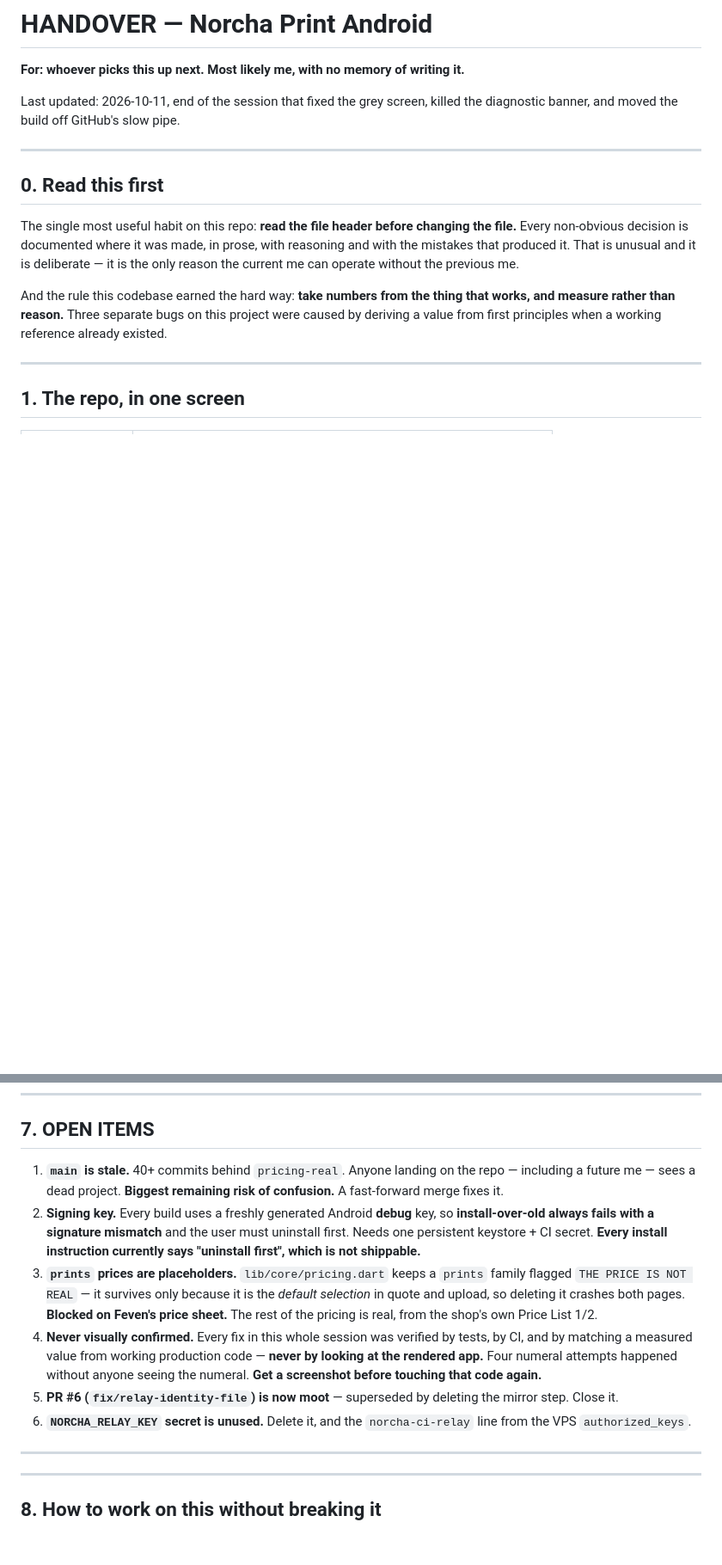
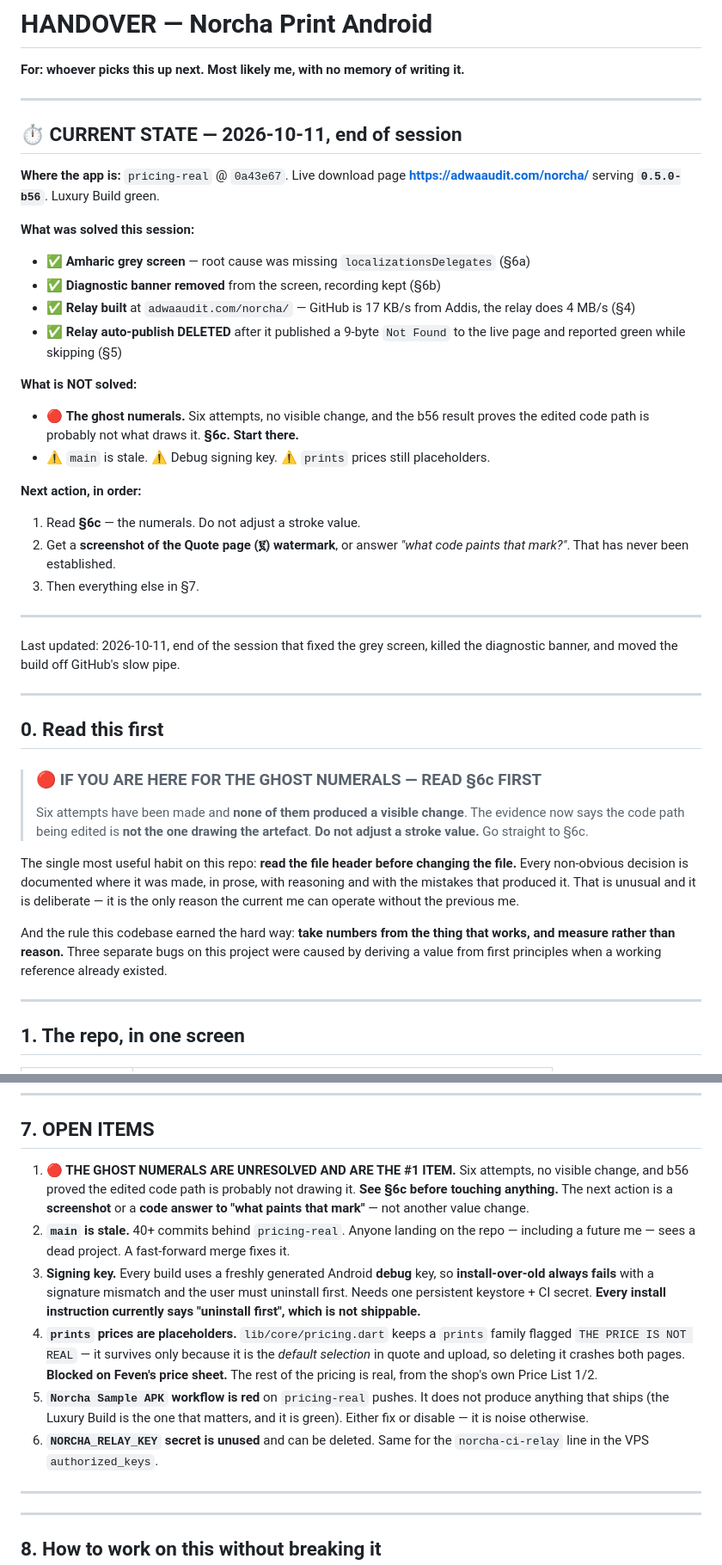
Before and after one commit to messaynew-cyber/norcha-android, a Markdown page: HANDOVER.md, 2 parts joined by grey strips. Shown at 86% size. Rendered like a GitHub page; blank space fills up the shorter version.

```diff
--- a/HANDOVER.md
+++ b/HANDOVER.md
@@ -1,6 +1,34 @@
 # HANDOVER — Norcha Print Android
 
 **For: whoever picks this up next. Most likely me, with no memory of writing it.**
+
+---
+
+## ⏱️ CURRENT STATE — 2026-10-11, end of session
+
+**Where the app is:** `pricing-real` @ `0a43e67`. Live download page
+**https://adwaaudit.com/norcha/** serving **`0.5.0-b56`**. Luxury Build green.
+
+**What was solved this session:**
+- ✅ **Amharic grey screen** — root cause was missing `localizationsDelegates` (§6a)
+- ✅ **Diagnostic banner removed** from the screen, recording kept (§6b)
+- ✅ **Relay built** at `adwaaudit.com/norcha/` — GitHub is 17 KB/s from Addis, the
+  relay does 4 MB/s (§4)
+- ✅ **Relay auto-publish DELETED** after it published a 9-byte `Not Found` to the
+  live page and reported green while skipping (§5)
+
+**What is NOT solved:**
+- 🔴 **The ghost numerals.** Six attempts, no visible change, and the b56 result
+  proves the edited code path is probably not what draws it. **§6c. Start there.**
+- ⚠️ `main` is stale. ⚠️ Debug signing key. ⚠️ `prints` prices still placeholders.
+
+**Next action, in order:**
+1. Read **§6c** — the numerals. Do not adjust a stroke value.
+2. Get a **screenshot of the Quote page (፪) watermark**, or answer *"what code paints
+   that mark?"*. That has never been established.
+3. Then everything else in §7.
+
+---
 
 Last updated: 2026-10-11, end of the session that fixed the grey screen, killed the
 diagnostic banner, and moved the build off GitHub's slow pipe.
@@ -8,6 +36,12 @@ diagnostic banner, and moved the build off GitHub's slow pipe.
 ---
 
 ## 0. Read this first
+
+> ### 🔴 IF YOU ARE HERE FOR THE GHOST NUMERALS — READ §6c FIRST
+> Six attempts have been made and **none of them produced a visible change**. The
+> evidence now says the code path being edited is **not the one drawing the artefact**.
+> **Do not adjust a stroke value.** Go straight to §6c.
+
 
 The single most useful habit on this repo: **read the file header before changing the
 file.** Every non-obvious decision is documented where it was made, in prose, with
@@ -320,25 +350,26 @@ font, not `InlineSpan.lines`) rather than reverting to code that had a compile e
 
 ## 7. OPEN ITEMS
 
-1. **`main` is stale.** 40+ commits behind `pricing-real`. Anyone landing on the repo —
-   including a future me — sees a dead project. **Biggest remaining risk of confusion.**
-   A fast-forward merge fixes it.
-2. **Signing key.** Every build uses a freshly generated Android **debug** key, so
-   **install-over-old always fails with a signature mismatch** and the user must uninstall
-   first. Needs one persistent keystore + CI secret. **Every install instruction currently
-   says "uninstall first", which is not shippable.**
-3. **`prints` prices are placeholders.** `lib/core/pricing.dart` keeps a `prints` family
-   flagged `THE PRICE IS NOT REAL` — it survives only because it is the *default selection*
-   in quote and upload, so deleting it crashes both pages. **Blocked on Feven's price
-   sheet.** The rest of the pricing is real, from the shop's own Price List 1/2.
-4. **Never visually confirmed.** Every fix in this whole session was verified by tests, by
-   CI, and by matching a measured value from working production code — **never by looking
-   at the rendered app.** Four numeral attempts happened without anyone seeing the numeral.
-   **Get a screenshot before touching that code again.**
-5. **PR #6 (`fix/relay-identity-file`) is now moot** — superseded by deleting the mirror
-   step. Close it.
-6. **`NORCHA_RELAY_KEY` secret is unused.** Delete it, and the `norcha-ci-relay` line from
-   the VPS `authorized_keys`.
+1. **🔴 THE GHOST NUMERALS ARE UNRESOLVED AND ARE THE #1 ITEM.** Six attempts, no
+   visible change, and b56 proved the edited code path is probably not drawing it.
+   **See §6c before touching anything.** The next action is a **screenshot** or a
+   **code answer to "what paints that mark"** — not another value change.
+2. **`main` is stale.** 40+ commits behind `pricing-real`. Anyone landing on the repo —
+   including a future me — sees a dead project. A fast-forward merge fixes it.
+3. **Signing key.** Every build uses a freshly generated Android **debug** key, so
+   **install-over-old always fails** with a signature mismatch and the user must
+   uninstall first. Needs one persistent keystore + CI secret. **Every install
+   instruction currently says "uninstall first", which is not shippable.**
+4. **`prints` prices are placeholders.** `lib/core/pricing.dart` keeps a `prints` family
+   flagged `THE PRICE IS NOT REAL` — it survives only because it is the *default
+   selection* in quote and upload, so deleting it crashes both pages. **Blocked on
+   Feven's price sheet.** The rest of the pricing is real, from the shop's own
+   Price List 1/2.
+5. **`Norcha Sample APK` workflow is red** on `pricing-real` pushes. It does not produce
+   anything that ships (the Luxury Build is the one that matters, and it is green).
+   Either fix or disable — it is noise otherwise.
+6. **`NORCHA_RELAY_KEY` secret is unused** and can be deleted. Same for the
+   `norcha-ci-relay` line in the VPS `authorized_keys`.
 
 ---
 
```
Also changed, not shown: other parts of HANDOVER.md (+55 -59 lines).
